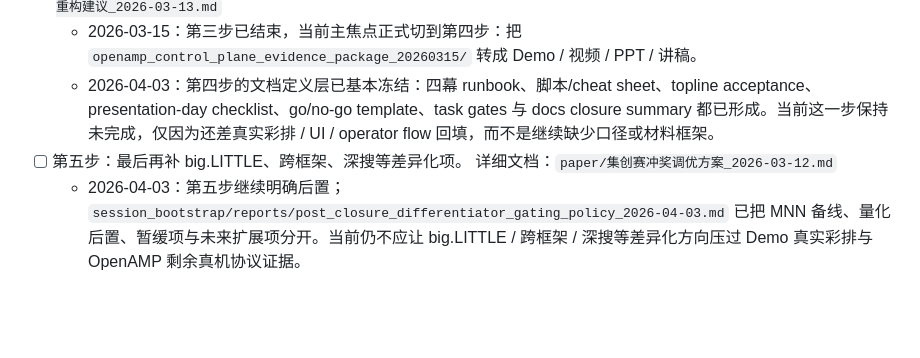
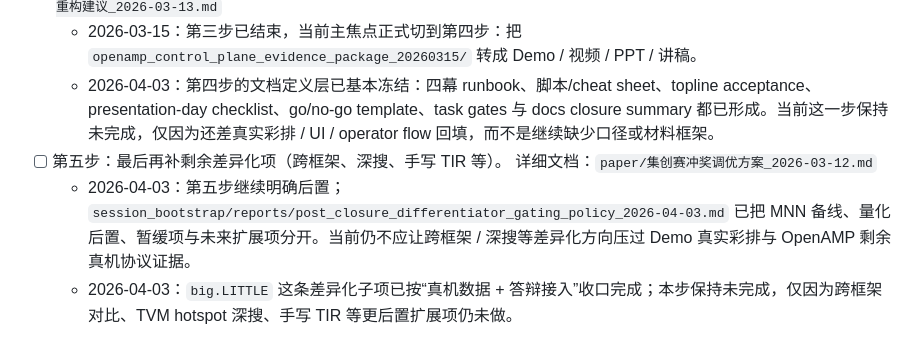
Before and after one commit to RUNZHI01/Semantic-Communication, a Markdown page: session_bootstrap/tasks/赛题对齐后续执行总清单_2026-03-13.md, the part around the change. Rendered like a GitHub page; blank space fills up the shorter version.

Commit message:
tasks: refine remaining differentiator follow-up steps

```diff
--- a/session_bootstrap/tasks/赛题对齐后续执行总清单_2026-03-13.md
+++ b/session_bootstrap/tasks/赛题对齐后续执行总清单_2026-03-13.md
@@ -140,5 +140,6 @@
 - [ ] 第四步：重构 Demo、视频与答辩材料。 详细文档：`paper/Demo与视频设计方案_2026-03-12.md`；`paper/飞腾赛题对齐与系统重构建议_2026-03-13.md`
   - 2026-03-15：第三步已结束，当前主焦点正式切到第四步：把 `openamp_control_plane_evidence_package_20260315/` 转成 Demo / 视频 / PPT / 讲稿。
   - 2026-04-03：第四步的文档定义层已基本冻结：四幕 runbook、脚本/cheat sheet、topline acceptance、presentation-day checklist、go/no-go template、task gates 与 docs closure summary 都已形成。当前这一步保持未完成，仅因为还差真实彩排 / UI / operator flow 回填，而不是继续缺少口径或材料框架。
-- [ ] 第五步：最后再补 big.LITTLE、跨框架、深搜等差异化项。 详细文档：`paper/集创赛冲奖调优方案_2026-03-12.md`
-  - 2026-04-03：第五步继续明确后置；`session_bootstrap/reports/post_closure_differentiator_gating_policy_2026-04-03.md` 已把 MNN 备线、量化后置、暂缓项与未来扩展项分开。当前仍不应让 big.LITTLE / 跨框架 / 深搜等差异化方向压过 Demo 真实彩排与 OpenAMP 剩余真机协议证据。
+- [ ] 第五步：最后再补剩余差异化项（跨框架、深搜、手写 TIR 等）。 详细文档：`paper/集创赛冲奖调优方案_2026-03-12.md`
+  - 2026-04-03：第五步继续明确后置；`session_bootstrap/reports/post_closure_differentiator_gating_policy_2026-04-03.md` 已把 MNN 备线、量化后置、暂缓项与未来扩展项分开。当前仍不应让跨框架 / 深搜等差异化方向压过 Demo 真实彩排与 OpenAMP 剩余真机协议证据。
+  - 2026-04-03：`big.LITTLE` 这条差异化子项已按“真机数据 + 答辩接入”收口完成；本步保持未完成，仅因为跨框架对比、TVM hotspot 深搜、手写 TIR 等更后置扩展项仍未做。
```
